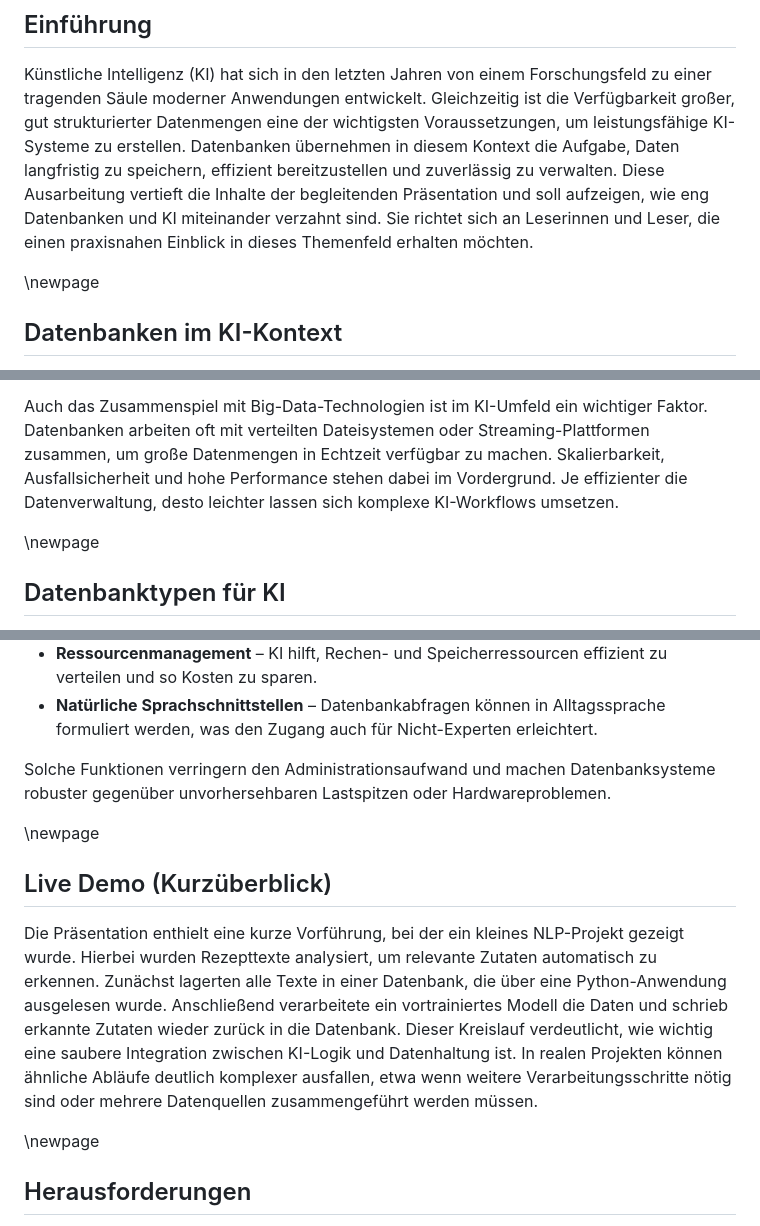
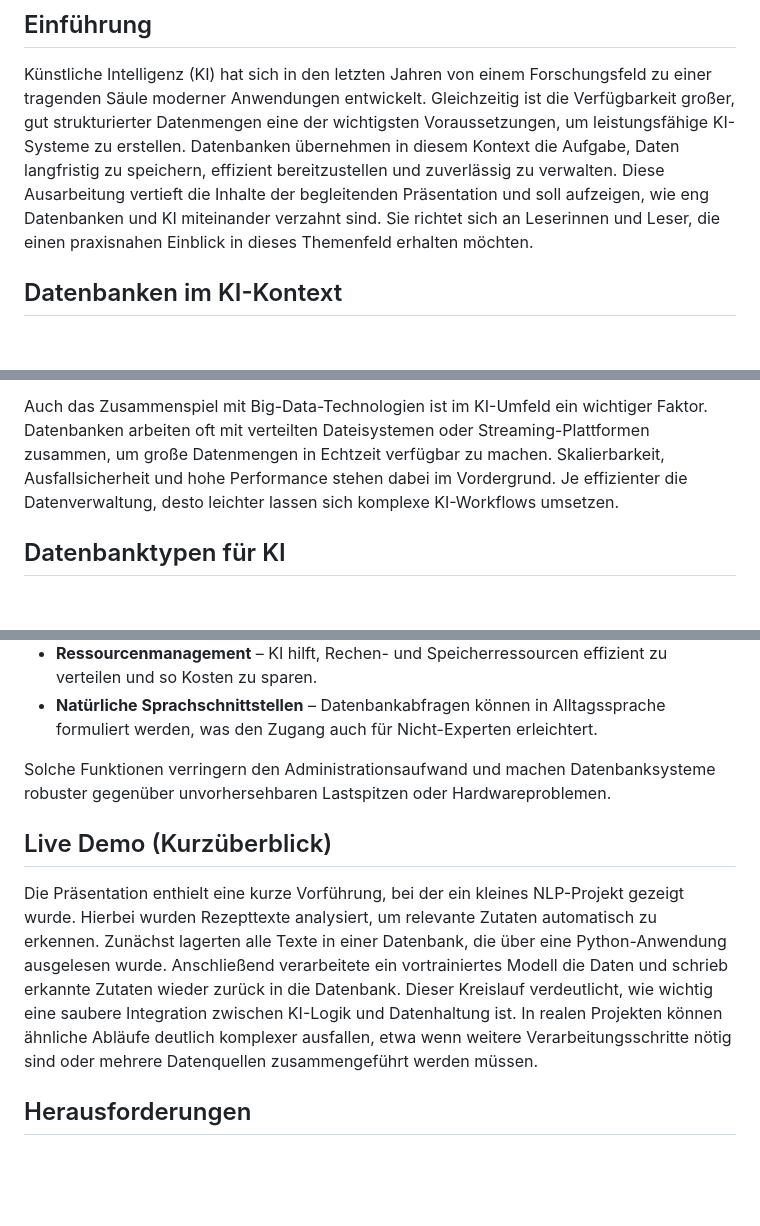
Before and after one commit to Monsterelch0/Datenbanken-im-Ki-kontext, a Markdown page: Ausarbeitung.md, 3 parts joined by grey strips. GitHub-like rendering; blank space fills up the shorter version.

```diff
--- a/Ausarbeitung.md
+++ b/Ausarbeitung.md
@@ -4,7 +4,6 @@
 
 Künstliche Intelligenz (KI) hat sich in den letzten Jahren von einem Forschungsfeld zu einer tragenden Säule moderner Anwendungen entwickelt. Gleichzeitig ist die Verfügbarkeit großer, gut strukturierter Datenmengen eine der wichtigsten Voraussetzungen, um leistungsfähige KI-Systeme zu erstellen. Datenbanken übernehmen in diesem Kontext die Aufgabe, Daten langfristig zu speichern, effizient bereitzustellen und zuverlässig zu verwalten. Diese Ausarbeitung vertieft die Inhalte der begleitenden Präsentation und soll aufzeigen, wie eng Datenbanken und KI miteinander verzahnt sind. Sie richtet sich an Leserinnen und Leser, die einen praxisnahen Einblick in dieses Themenfeld erhalten möchten.
 
-\newpage
 
 ## Datenbanken im KI-Kontext
 
@@ -12,7 +11,6 @@ Datenbanken bilden das Rückgrat nahezu aller datengetriebenen Systeme. In KI-Pr
 
 Auch das Zusammenspiel mit Big-Data-Technologien ist im KI-Umfeld ein wichtiger Faktor. Datenbanken arbeiten oft mit verteilten Dateisystemen oder Streaming-Plattformen zusammen, um große Datenmengen in Echtzeit verfügbar zu machen. Skalierbarkeit, Ausfallsicherheit und hohe Performance stehen dabei im Vordergrund. Je effizienter die Datenverwaltung, desto leichter lassen sich komplexe KI-Workflows umsetzen.
 
-\newpage
 
 ## Datenbanktypen für KI
 
@@ -70,13 +64,11 @@ Datenbankmanagementsysteme selbst profitieren zunehmend von KI-Technologien. Sie
 
 Solche Funktionen verringern den Administrationsaufwand und machen Datenbanksysteme robuster gegenüber unvorhersehbaren Lastspitzen oder Hardwareproblemen.
 
-\newpage
 
 ## Live Demo (Kurzüberblick)
 
 Die Präsentation enthielt eine kurze Vorführung, bei der ein kleines NLP-Projekt gezeigt wurde. Hierbei wurden Rezepttexte analysiert, um relevante Zutaten automatisch zu erkennen. Zunächst lagerten alle Texte in einer Datenbank, die über eine Python-Anwendung ausgelesen wurde. Anschließend verarbeitete ein vortrainiertes Modell die Daten und schrieb erkannte Zutaten wieder zurück in die Datenbank. Dieser Kreislauf verdeutlicht, wie wichtig eine saubere Integration zwischen KI-Logik und Datenhaltung ist. In realen Projekten können ähnliche Abläufe deutlich komplexer ausfallen, etwa wenn weitere Verarbeitungsschritte nötig sind oder mehrere Datenquellen zusammengeführt werden müssen.
 
-\newpage
 
 ## Herausforderungen
 
```
Also changed, not shown: other parts of Ausarbeitung.md (+0 -6 lines).
